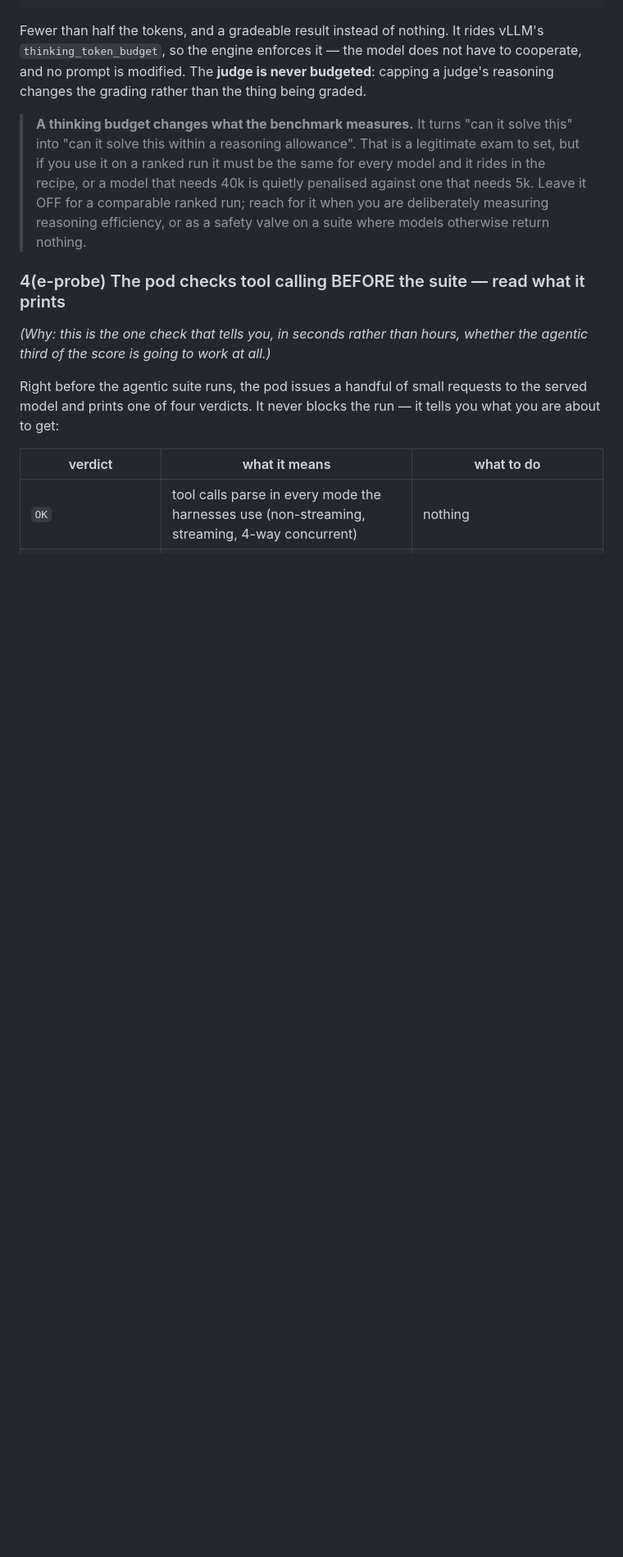
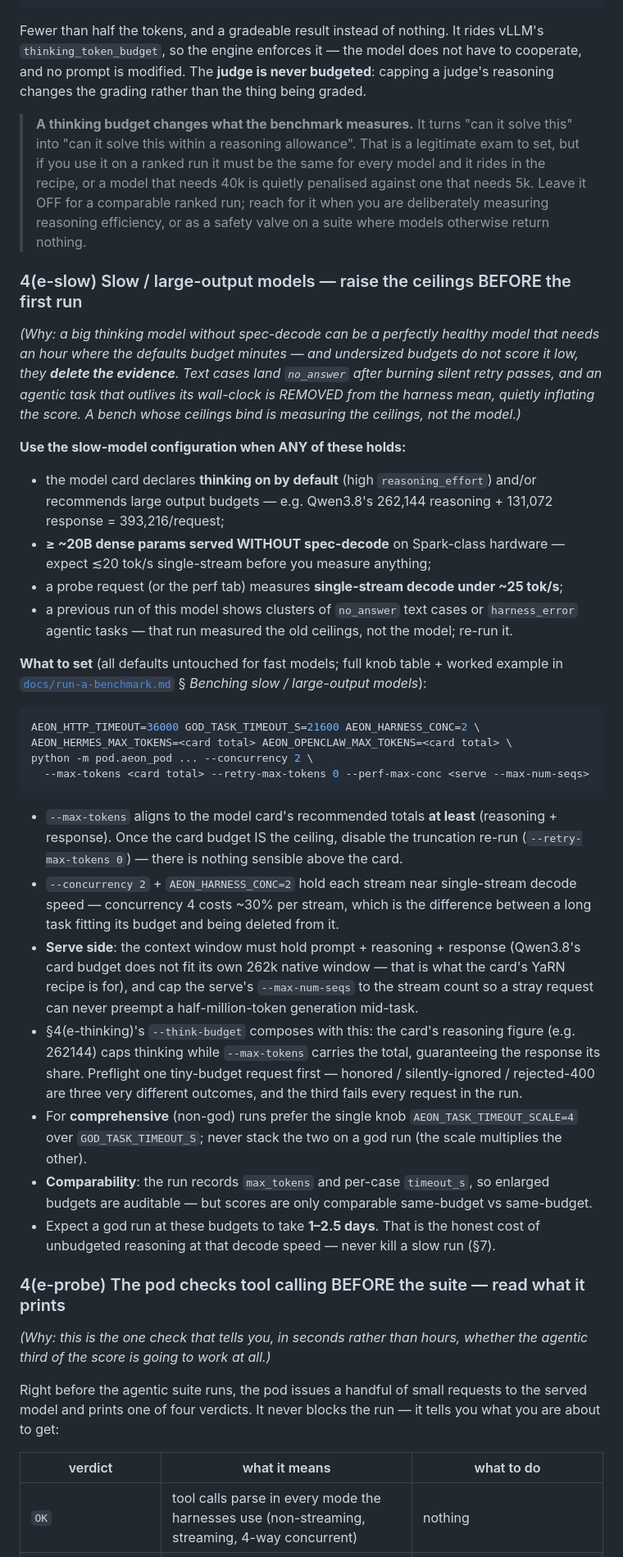
Before and after one commit to AEON-7/Aeon-Bench-Pod, a Markdown page: AGENTS.md, the part around the change. Shown at 82% size. Rendered like a GitHub page; blank space fills up the shorter version.

Commit message:
The manual now says when an hour-long answer is the model working correctly
AGENTS.md 4(e-slow): the decision rule for the slow-model configuration
(thinking-by-default card, >=20B dense without spec-decode, <25 tok/s measured,
or a previous run full of no_answer / harness_error — which measured the old
ceilings, not the model), the ceiling set, card-aligned --max-tokens, the
serve-side window/max-num-seqs pairing, and the delete-from-mean warning.
SKILL.md: the compact trigger plus the 1-2.5 day expectation to set with the
human up front. deploy/pod/AGENTS.md: the three harness-side knobs and why
default-off keeps fast models unaffected.

Co-Authored-By: Claude Fable 5 <noreply@anthropic.com>

````diff
--- a/AGENTS.md
+++ b/AGENTS.md
@@ -788,6 +788,55 @@ grading rather than the thing being graded.
 > ranked run; reach for it when you are deliberately measuring reasoning efficiency, or as a safety
 > valve on a suite where models otherwise return nothing.
 
+### 4(e-slow) Slow / large-output models — raise the ceilings BEFORE the first run
+
+*(Why: a big thinking model without spec-decode can be a perfectly healthy model that needs an
+hour where the defaults budget minutes — and undersized budgets do not score it low, they
+**delete the evidence**. Text cases land `no_answer` after burning silent retry passes, and an
+agentic task that outlives its wall-clock is REMOVED from the harness mean, quietly inflating
+the score. A bench whose ceilings bind is measuring the ceilings, not the model.)*
+
+**Use the slow-model configuration when ANY of these holds:**
+
+- the model card declares **thinking on by default** (high `reasoning_effort`) and/or recommends
+  large output budgets — e.g. Qwen3.8's 262,144 reasoning + 131,072 response = 393,216/request;
+- **≥ ~20B dense params served WITHOUT spec-decode** on Spark-class hardware — expect ≲20 tok/s
+  single-stream before you measure anything;
+- a probe request (or the perf tab) measures **single-stream decode under ~25 tok/s**;
+- a previous run of this model shows clusters of `no_answer` text cases or `harness_error`
+  agentic tasks — that run measured the old ceilings, not the model; re-run it.
+
+**What to set** (all defaults untouched for fast models; full knob table + worked example in
+[`docs/run-a-benchmark.md`](docs/run-a-benchmark.md) § *Benching slow / large-output models*):
+
+```bash
+AEON_HTTP_TIMEOUT=36000 GOD_TASK_TIMEOUT_S=21600 AEON_HARNESS_CONC=2 \
+AEON_HERMES_MAX_TOKENS=<card total> AEON_OPENCLAW_MAX_TOKENS=<card total> \
+python -m pod.aeon_pod ... --concurrency 2 \
+  --max-tokens <card total> --retry-max-tokens 0 --perf-max-conc <serve --max-num-seqs>
+```
+
+- `--max-tokens` aligns to the model card's recommended totals **at least** (reasoning +
+  response). Once the card budget IS the ceiling, disable the truncation re-run
+  (`--retry-max-tokens 0`) — there is nothing sensible above the card.
+- `--concurrency 2` + `AEON_HARNESS_CONC=2` hold each stream near single-stream decode speed —
+  concurrency 4 costs ~30% per stream, which is the difference between a long task fitting its
+  budget and being deleted from it.
+- **Serve side**: the context window must hold prompt + reasoning + response (Qwen3.8's card
+  budget does not fit its own 262k native window — that is what the card's YaRN recipe is for),
+  and cap the serve's `--max-num-seqs` to the stream count so a stray request can never preempt
+  a half-million-token generation mid-task.
+- §4(e-thinking)'s `--think-budget` composes with this: the card's reasoning figure (e.g.
+  262144) caps thinking while `--max-tokens` carries the total, guaranteeing the response its
+  share. Preflight one tiny-budget request first — honored / silently-ignored / rejected-400
+  are three very different outcomes, and the third fails every request in the run.
+- For **comprehensive** (non-god) runs prefer the single knob `AEON_TASK_TIMEOUT_SCALE=4` over
+  `GOD_TASK_TIMEOUT_S`; never stack the two on a god run (the scale multiplies the other).
+- **Comparability**: the run records `max_tokens` and per-case `timeout_s`, so enlarged budgets
+  are auditable — but scores are only comparable same-budget vs same-budget.
+- Expect a god run at these budgets to take **1–2.5 days**. That is the honest cost of
+  unbudgeted reasoning at that decode speed — never kill a slow run (§7).
+
 ### 4(e-probe) The pod checks tool calling BEFORE the suite — read what it prints
 
 *(Why: this is the one check that tells you, in seconds rather than hours, whether the agentic
````
Also changed, not shown: SKILL.md (+8 -0 lines), deploy/pod/AGENTS.md (+23 -0 lines).
